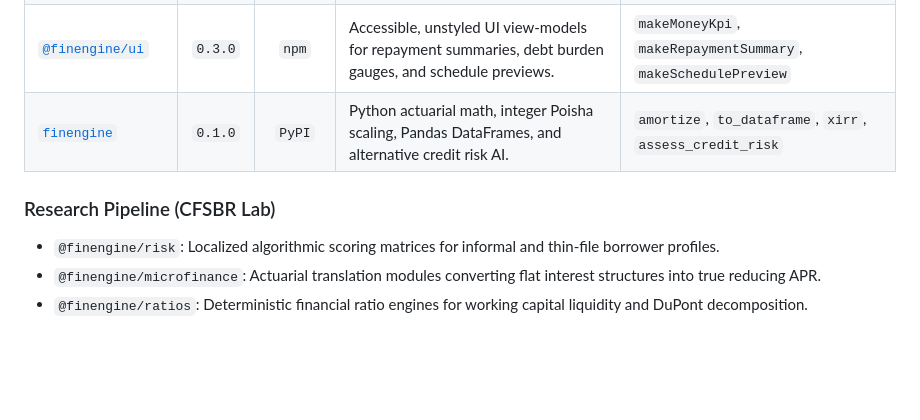
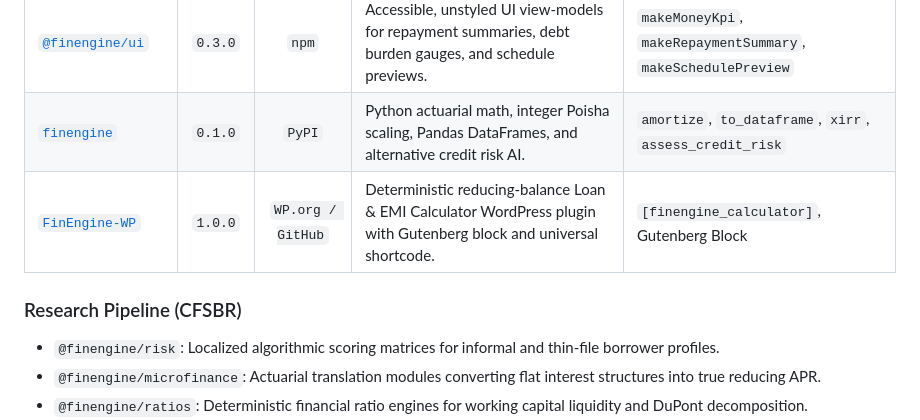
Before and after one commit to gmrafi/FinEngine, a Markdown page: README.md, the part around the change. Rendered like a GitHub page; blank space fills up the shorter version.

Commit message:
feat(readme): integrate FinEngine-WP into monorepo packages ecosystem parity table

```diff
--- a/README.md
+++ b/README.md
@@ -94,8 +94,9 @@ FinEngine is architected as an offline-capable monorepo dividing mathematical pr
 | [`@finengine/math`](packages/math/)                   | `0.3.0` |  `npm`   | Actuarial reducing-balance loan amortization, EMI schedules, and Newton-Raphson XIRR solvers.           | `amortize`, `monthlyPayment`, `xirr`                              |
 | [`@finengine/ui`](packages/ui/)                       | `0.3.0` |  `npm`   | Accessible, unstyled UI view-models for repayment summaries, debt burden gauges, and schedule previews. | `makeMoneyKpi`, `makeRepaymentSummary`, `makeSchedulePreview`     |
 | [`finengine`](https://github.com/gmrafi/FinEngine-Py) | `0.1.0` |  `PyPI`  | Python actuarial math, integer Poisha scaling, Pandas DataFrames, and alternative credit risk AI.       | `amortize`, `to_dataframe`, `xirr`, `assess_credit_risk`          |
+| [`FinEngine-WP`](https://github.com/gmrafi/FinEngine-WP) | `1.0.0` | `WP.org / GitHub` | Deterministic reducing-balance Loan & EMI Calculator WordPress plugin with Gutenberg block and universal shortcode. | `[finengine_calculator]`, Gutenberg Block |
 
-### Research Pipeline (CFSBR Lab)
+### Research Pipeline (CFSBR)
 
 - `@finengine/risk`: Localized algorithmic scoring matrices for informal and thin-file borrower profiles.
 - `@finengine/microfinance`: Actuarial translation modules converting flat interest structures into true reducing APR.
```
